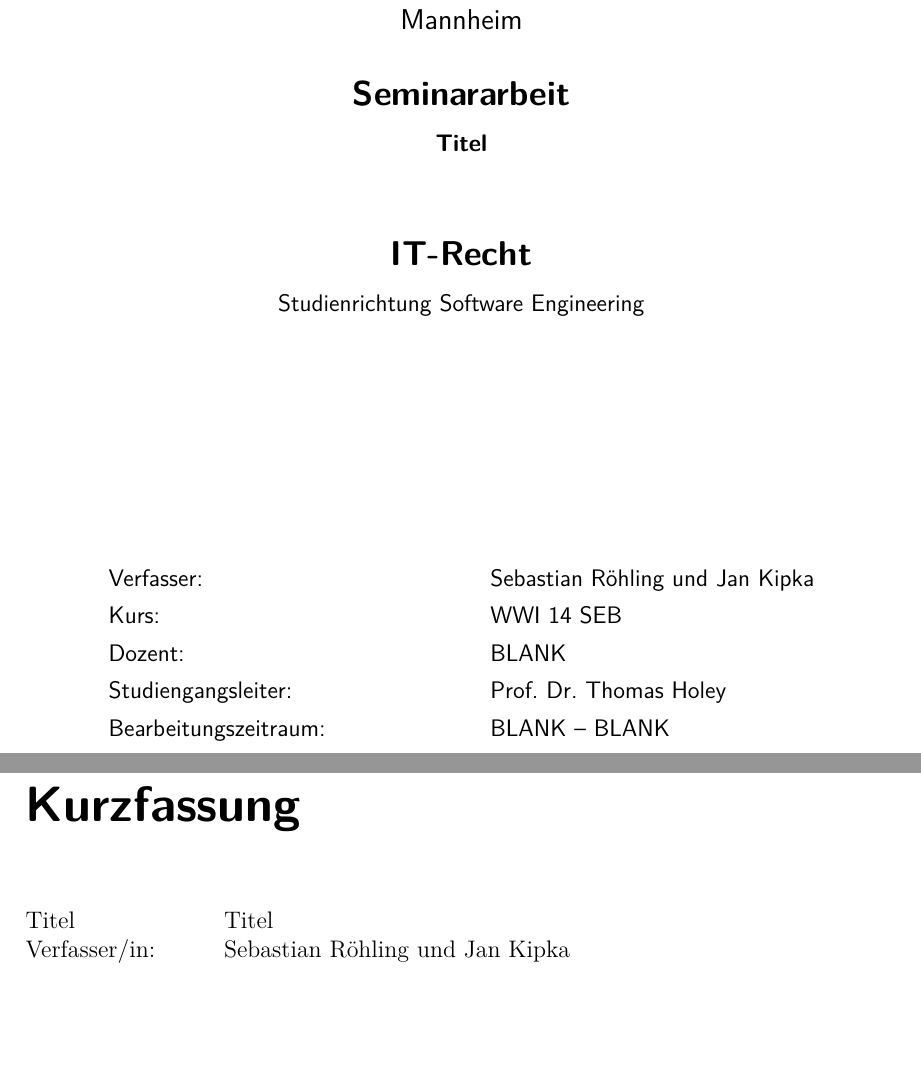
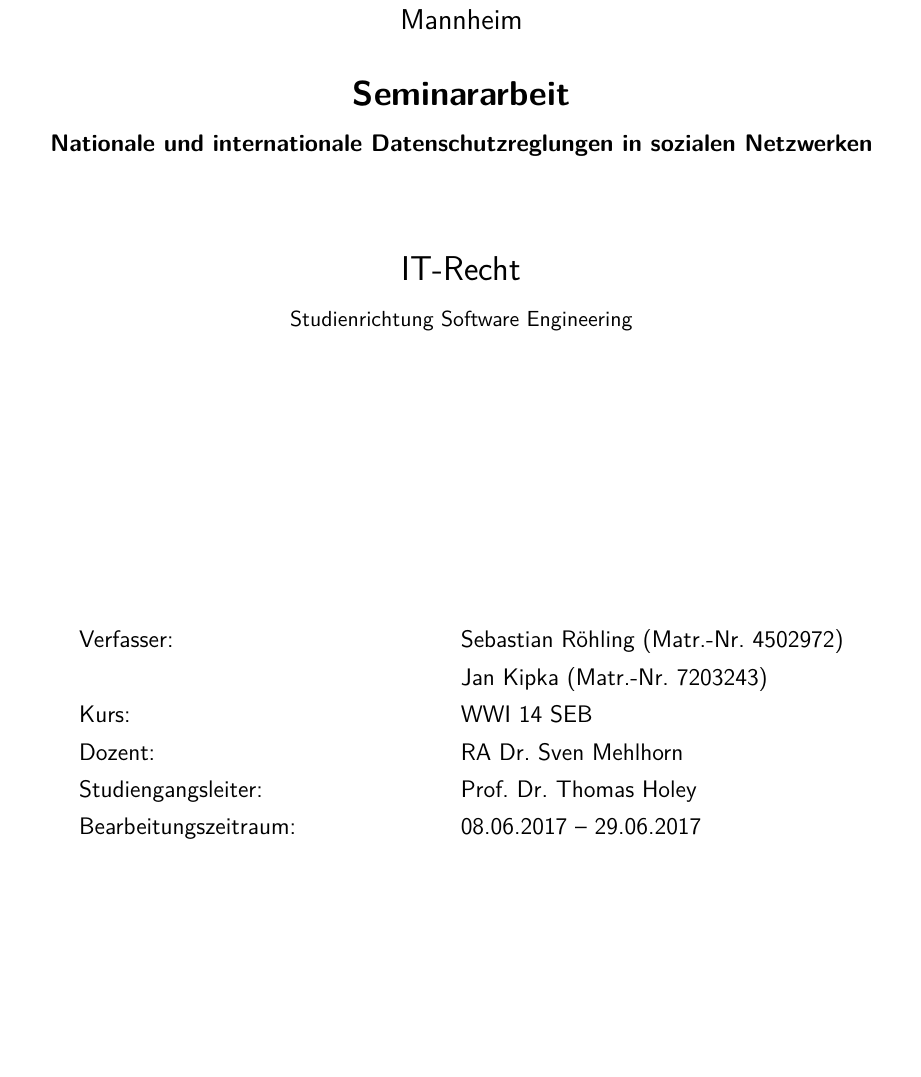
Before and after one commit to Jerobeam/Datenschutz-in-sozialen-Netzwerken, a LaTeX document (Template/masterBA.tex, which reads Template/titlepage.tex): two parts of pages 1 and 2 of 24 before the commit and part of page 1 of 21 after it, the two joined at a grey line, cut so that both start at the same text, the shorter picture padded with empty space. Compiled offline with pdfLaTeX; an older LaTeX class or package is replaced by its successor.

Commit message:
titlepage

```diff
--- a/Template/masterBA.tex
+++ b/Template/masterBA.tex
@@ -29,8 +29,9 @@
 \begin{document}
 
 %% BITTE GEBEN SIE HIER DEN TITEL UND DIE AUTORIN / DEN AUTOR DER ARBEIT AN!
-\TitelDerArbeit{Titel}
-\AutorDerArbeit{Sebastian Röhling und Jan Kipka}
+\TitelDerArbeit{Nationale und internationale Datenschutzreglungen in sozialen Netzwerken}
+\AutorDerArbeit{Sebastian Röhling (Matr.-Nr. 4502972)\\[1.5mm]
+\>Jan Kipka (Matr.-Nr. 7203243)}
 
 \input{titlepage}
 
--- a/Template/titlepage.tex
+++ b/Template/titlepage.tex
@@ -9,11 +9,12 @@
 	\textsf{\large{}Duale Hochschule Baden-W\"urttemberg\\[1.5mm] Mannheim}\\[2em]
 	\textsf{\textbf{\Large{}Seminararbeit}}\\[3mm]
 	\textsf{\textbf{\DerTitelDerArbeit}} \\[1.5cm]
-	\textsf{\textbf{\Large{}IT-Recht}\\[3mm] \textsf{Studienrichtung Software Engineering}}
+	\textsf{\Large{IT-Recht}\\[3mm]
+	\textsf{\small{}Studienrichtung Software Engineering}}
 
 	%\vspace{3em}
 	%\textsf{\Large{Sperrvermerk}}
-\vspace{10em}
+\vspace{12em}
 
 \begin{minipage}{\textwidth}
 
@@ -21,9 +22,9 @@
 	Wissenschaftlicher Betreuer: Hallo\hspace{0.85cm}\=\kill
 	Verfasser: \> \DerAutorDerArbeit \\[1.5mm]
 	Kurs: \> WWI 14 SEB \\[1.5mm]
-	Dozent: \> BLANK \\[1.5mm]
+	Dozent: \> RA Dr. Sven Mehlhorn \\[1.5mm]
 	Studiengangsleiter: \> Prof. Dr. Thomas Holey  \\[1.5mm]
-	Bearbeitungszeitraum: \> BLANK -- BLANK
+	Bearbeitungszeitraum: \> 08.06.2017 -- 29.06.2017
 \end{tabbing}
 \end{minipage}
 
```
Also changed, not shown: Template/appendix.tex (+1 -1 lines), Template/ewerkl.tex (+1 -1 lines), Template/masterBA.tex (4 more changed lines).
